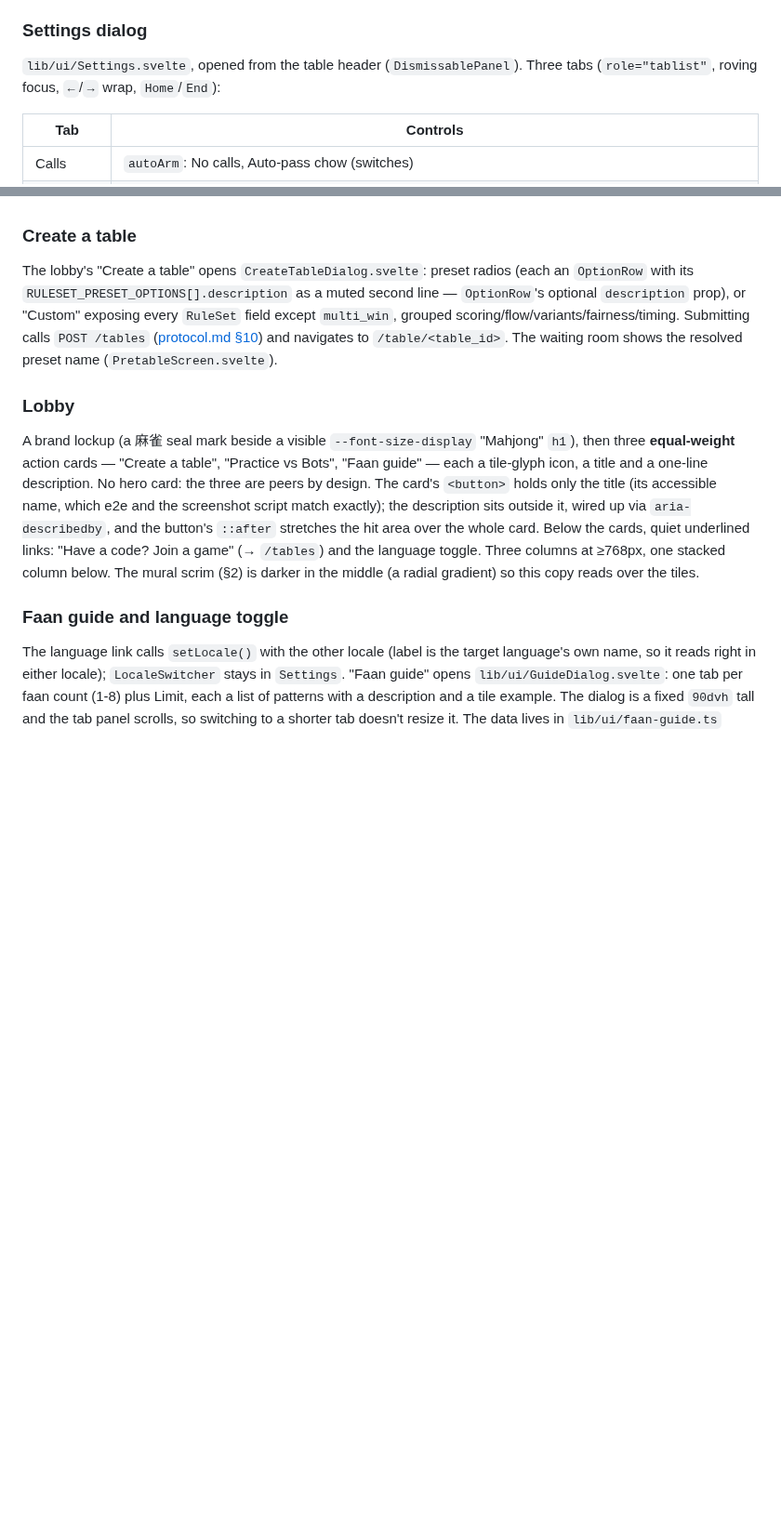
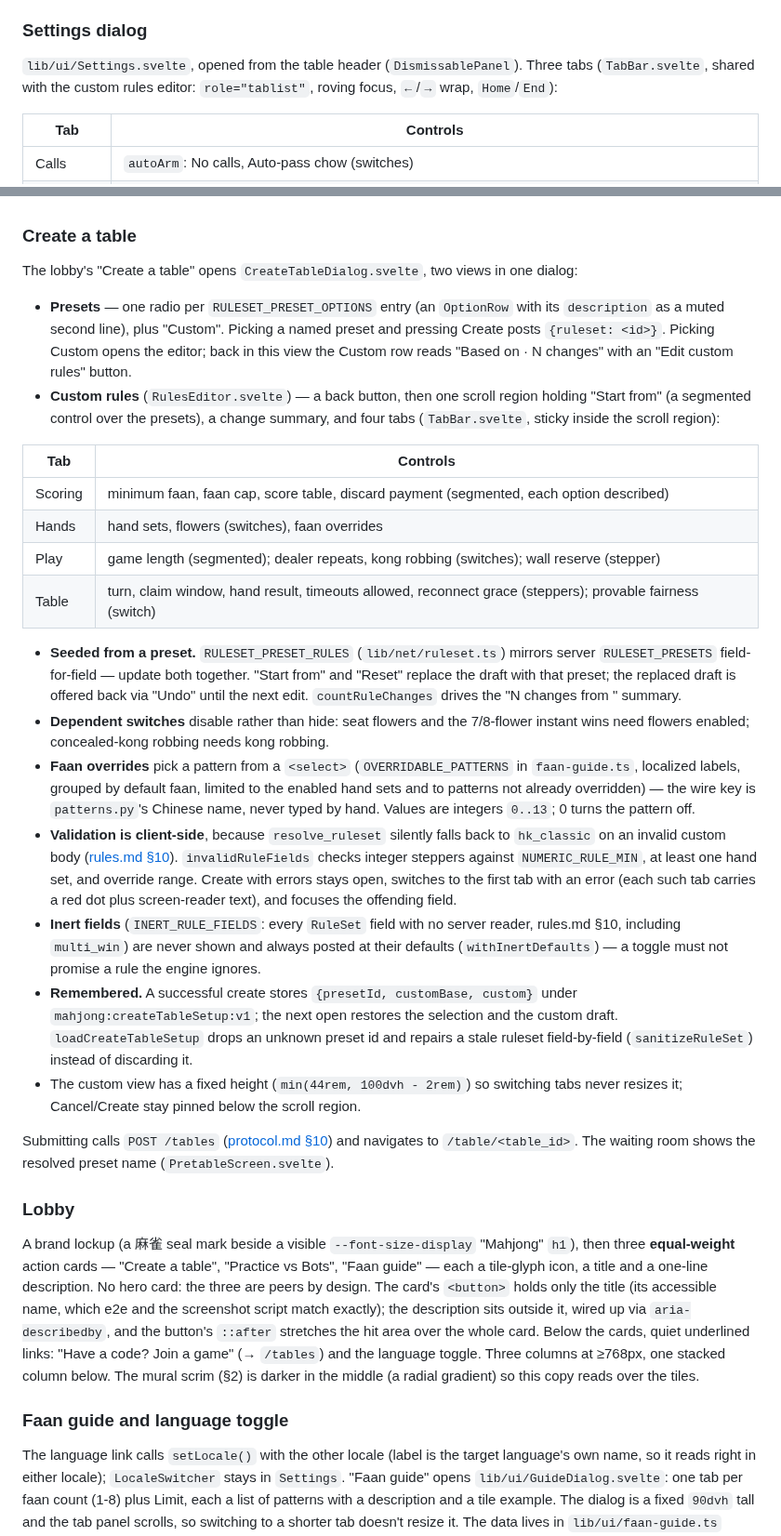
Before and after one commit to michaelshumshum/mahjong, a Markdown page: docs/frontend.md, 2 parts joined by grey strips. Shown at 93% size. Rendered like a GitHub page; blank space fills up the shorter version.

```diff
--- a/docs/frontend.md
+++ b/docs/frontend.md
@@ -611,7 +611,8 @@ Rules:
 ### Settings dialog
 
 `lib/ui/Settings.svelte`, opened from the table header (`DismissablePanel`). Three tabs
-(`role="tablist"`, roving focus, `←`/`→` wrap, `Home`/`End`):
+(`TabBar.svelte`, shared with the custom rules editor: `role="tablist"`, roving focus, `←`/`→`
+wrap, `Home`/`End`):
 
 | Tab | Controls |
 | --- | --- |
@@ -763,12 +764,50 @@ before rendering the page. Without it a page looks interactive before the backen
 
 ### Create a table
 
-The lobby's "Create a table" opens `CreateTableDialog.svelte`: preset radios (each an `OptionRow`
-with its `RULESET_PRESET_OPTIONS[].description` as a muted second line — `OptionRow`'s optional
-`description` prop), or "Custom" exposing
-every `RuleSet` field except `multi_win`, grouped scoring/flow/variants/fairness/timing. Submitting
-calls `POST /tables` ([protocol.md §10](protocol.md)) and navigates to `/table/<table_id>`. The
-waiting room shows the resolved preset name (`PretableScreen.svelte`).
+The lobby's "Create a table" opens `CreateTableDialog.svelte`, two views in one dialog:
+
+- **Presets** — one radio per `RULESET_PRESET_OPTIONS` entry (an `OptionRow` with its
+  `description` as a muted second line), plus "Custom". Picking a named preset and pressing Create
+  posts `{ruleset: <id>}`. Picking Custom opens the editor; back in this view the Custom row reads
+  "Based on <preset> · N changes" with an "Edit custom rules" button.
+- **Custom rules** (`RulesEditor.svelte`) — a back button, then one scroll region holding "Start
+  from" (a segmented control over the presets), a change summary, and four tabs (`TabBar.svelte`,
+  sticky inside the scroll region):
+
+| Tab | Controls |
+| --- | --- |
+| Scoring | minimum faan, faan cap, score table, discard payment (segmented, each option described) |
+| Hands | hand sets, flowers (switches), faan overrides |
+| Play | game length (segmented); dealer repeats, kong robbing (switches); wall reserve (stepper) |
+| Table | turn, claim window, hand result, timeouts allowed, reconnect grace (steppers); provable fairness (switch) |
+
+- **Seeded from a preset.** `RULESET_PRESET_RULES` (`lib/net/ruleset.ts`) mirrors server
+  `RULESET_PRESETS` field-for-field — update both together. "Start from" and "Reset" replace the
+  draft with that preset; the replaced draft is offered back via "Undo" until the next edit.
+  `countRuleChanges` drives the "N changes from <preset>" summary.
+- **Dependent switches** disable rather than hide: seat flowers and the 7/8-flower instant wins
+  need flowers enabled; concealed-kong robbing needs kong robbing.
+- **Faan overrides** pick a pattern from a `<select>` (`OVERRIDABLE_PATTERNS` in `faan-guide.ts`,
+  localized labels, grouped by default faan, limited to the enabled hand sets and to patterns not
+  already overridden) — the wire key is `patterns.py`'s Chinese name, never typed by hand. Values
+  are integers `0..13`; 0 turns the pattern off.
+- **Validation is client-side**, because `resolve_ruleset` silently falls back to `hk_classic` on
+  an invalid custom body ([rules.md §10](rules.md)). `invalidRuleFields` checks integer steppers
+  against `NUMERIC_RULE_MIN`, at least one hand set, and override range. Create with errors stays
+  open, switches to the first tab with an error (each such tab carries a red dot plus
+  screen-reader text), and focuses the offending field.
+- **Inert fields** (`INERT_RULE_FIELDS`: every `RuleSet` field with no server reader, rules.md §10,
+  including `multi_win`) are never shown and always posted at their defaults (`withInertDefaults`)
+  — a toggle must not promise a rule the engine ignores.
+- **Remembered.** A successful create stores `{presetId, customBase, custom}` under
+  `mahjong:createTableSetup:v1`; the next open restores the selection and the custom draft.
+  `loadCreateTableSetup` drops an unknown preset id and repairs a stale ruleset field-by-field
+  (`sanitizeRuleSet`) instead of discarding it.
+- The custom view has a fixed height (`min(44rem, 100dvh - 2rem)`) so switching tabs never resizes
+  it; Cancel/Create stay pinned below the scroll region.
+
+Submitting calls `POST /tables` ([protocol.md §10](protocol.md)) and navigates to
+`/table/<table_id>`. The waiting room shows the resolved preset name (`PretableScreen.svelte`).
 
 ### Lobby
 
```
Also changed, not shown: README.md (+7 -7 lines), docs/rules.md (+3 -2 lines), docs/screenshots/lobby-create-custom.png (added), 14 other files.
